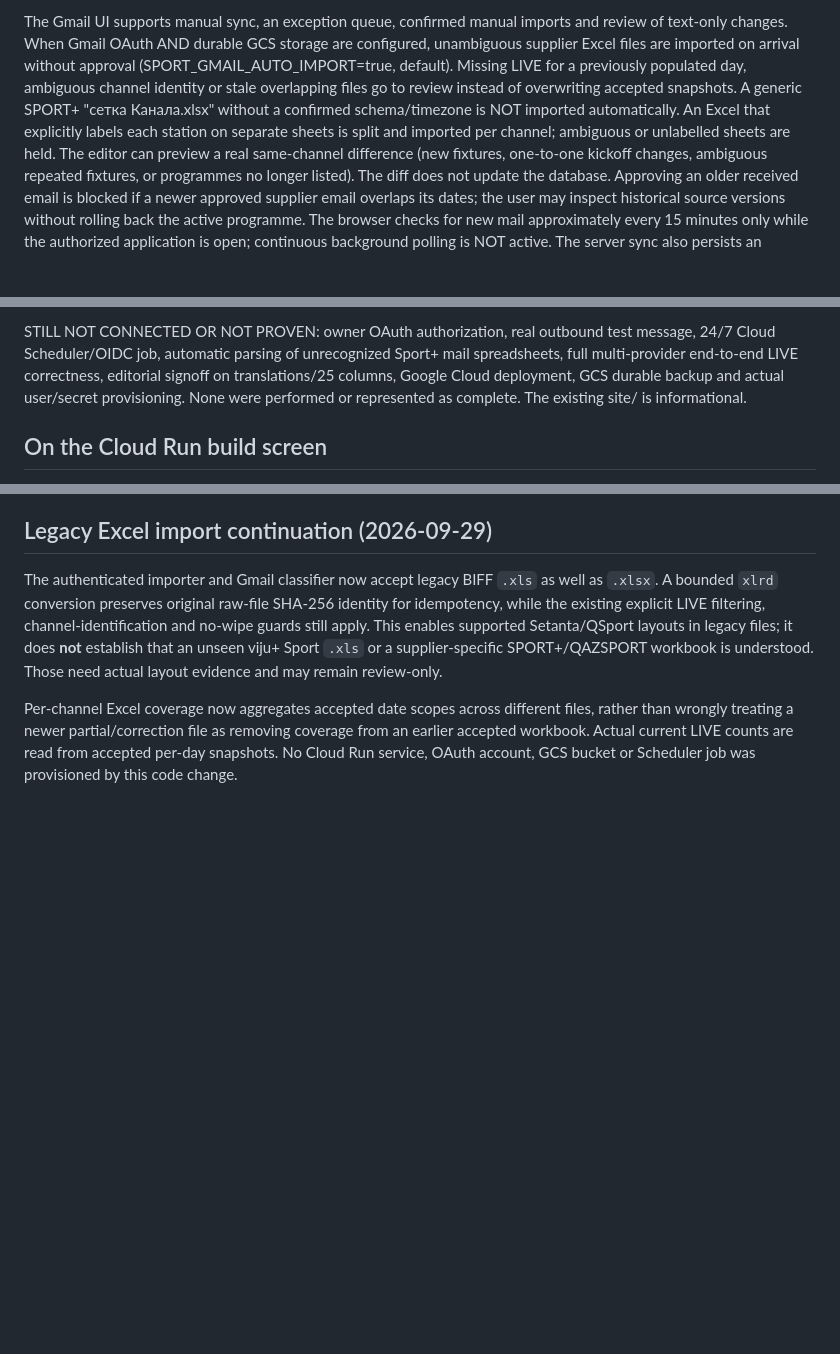
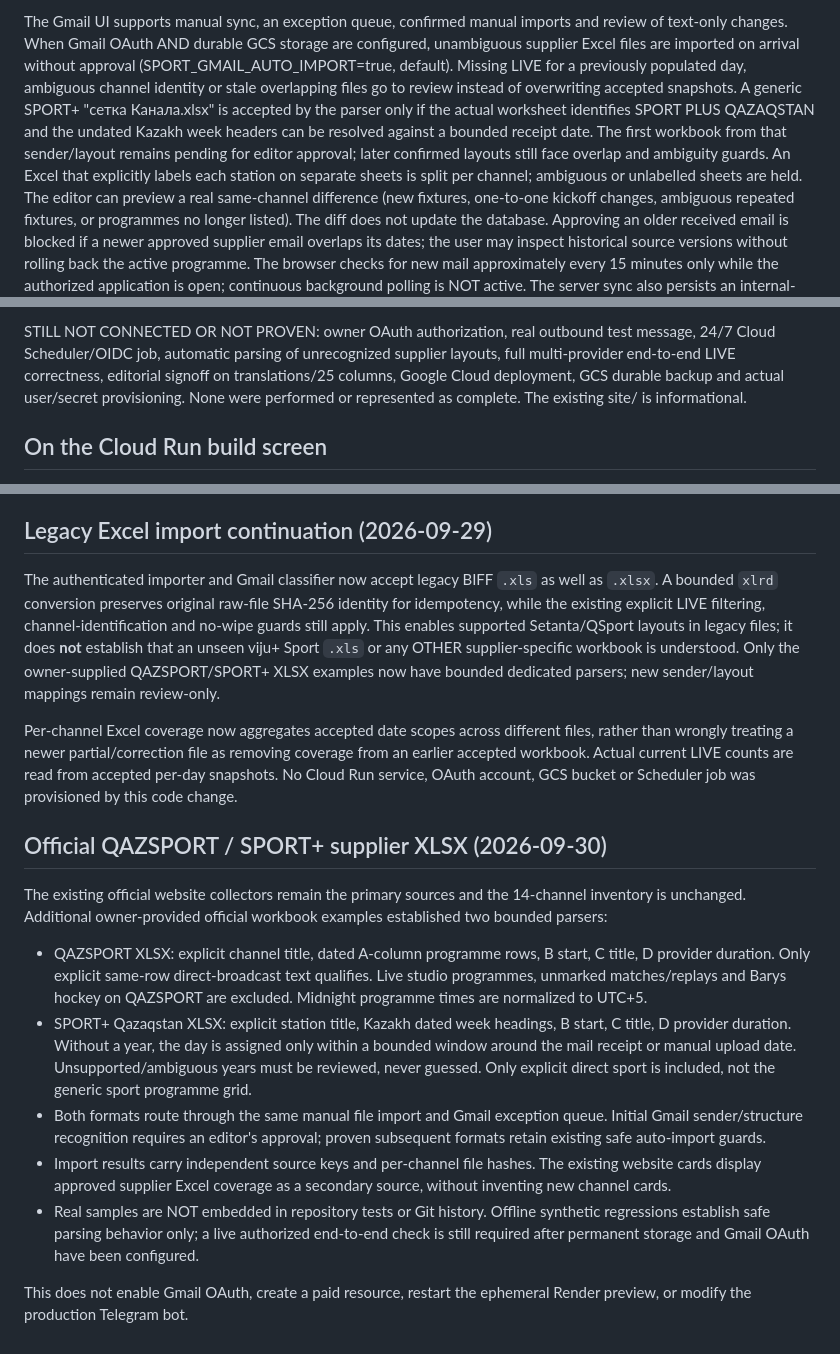
Before and after one commit to skoomaholic-art/SLP, a Markdown page: docs/CLOUD_RUN_WEB.md, 3 parts joined by grey strips. Drawn GitHub-style; blank space fills up the shorter version.

Commit message:
docs(web): describe bounded official XLSX ingestion and staged Gmail approval

```diff
--- a/docs/CLOUD_RUN_WEB.md
+++ b/docs/CLOUD_RUN_WEB.md
@@ -80,9 +80,12 @@ storage are configured, unambiguous supplier Excel files are imported on
 arrival without approval (SPORT_GMAIL_AUTO_IMPORT=true, default).
 Missing LIVE for a previously populated day, ambiguous channel identity
 or stale overlapping files go to review instead of overwriting accepted
-snapshots. A generic SPORT+ "сетка Канала.xlsx" without a confirmed
-schema/timezone is NOT imported automatically. An Excel that explicitly
-labels each station on separate sheets is split and imported per channel;
+snapshots. A generic SPORT+ "сетка Канала.xlsx" is accepted by the parser
+only if the actual worksheet identifies SPORT PLUS QAZAQSTAN and the undated
+Kazakh week headers can be resolved against a bounded receipt date. The
+first workbook from that sender/layout remains pending for editor approval;
+later confirmed layouts still face overlap and ambiguity guards. An Excel
+that explicitly labels each station on separate sheets is split per channel;
 ambiguous or unlabelled sheets are held. The editor can preview a real
 same-channel difference (new fixtures, one-to-one kickoff changes, ambiguous
 repeated fixtures, or programmes no longer listed). The diff does not update
@@ -160,7 +163,7 @@ disabled by default. Any unverified output requires editorial validation.
 
 STILL NOT CONNECTED OR NOT PROVEN: owner OAuth authorization, real outbound
 test message, 24/7 Cloud Scheduler/OIDC job, automatic parsing of unrecognized
-Sport+ mail spreadsheets, full multi-provider end-to-end LIVE correctness,
+supplier layouts, full multi-provider end-to-end LIVE correctness,
 editorial signoff on translations/25 columns, Google Cloud deployment,
 GCS durable backup and actual user/secret provisioning. None were performed
 or represented as complete. The existing site/ is informational.
@@ -309,11 +312,41 @@ as well as `.xlsx`. A bounded `xlrd` conversion preserves original raw-file
 SHA-256 identity for idempotency, while the existing explicit LIVE filtering,
 channel-identification and no-wipe guards still apply. This enables supported
 Setanta/QSport layouts in legacy files; it does **not** establish that an
-unseen viju+ Sport `.xls` or a supplier-specific SPORT+/QAZSPORT workbook is
-understood. Those need actual layout evidence and may remain review-only.
+unseen viju+ Sport `.xls` or any OTHER supplier-specific workbook is
+understood. Only the owner-supplied QAZSPORT/SPORT+ XLSX examples now have
+bounded dedicated parsers; new sender/layout mappings remain review-only.
 
 Per-channel Excel coverage now aggregates accepted date scopes across different
 files, rather than wrongly treating a newer partial/correction file as removing
 coverage from an earlier accepted workbook. Actual current LIVE counts are
 read from accepted per-day snapshots. No Cloud Run service, OAuth account,
 GCS bucket or Scheduler job was provisioned by this code change.
+
+## Official QAZSPORT / SPORT+ supplier XLSX (2026-09-30)
+
+The existing official website collectors remain the primary sources and the
+14-channel inventory is unchanged. Additional owner-provided official workbook
+examples established two bounded parsers:
+
+- QAZSPORT XLSX: explicit channel title, dated A-column programme rows, B start,
+  C title, D provider duration. Only explicit same-row direct-broadcast text
+  qualifies. Live studio programmes, unmarked matches/replays and Barys hockey
+  on QAZSPORT are excluded. Midnight programme times are normalized to UTC+5.
+- SPORT+ Qazaqstan XLSX: explicit station title, Kazakh dated week headings,
+  B start, C title, D provider duration. Without a year, the day is assigned
+  only within a bounded window around the mail receipt or manual upload date.
+  Unsupported/ambiguous years must be reviewed, never guessed. Only explicit
+  direct sport is included, not the generic sport programme grid.
+- Both formats route through the same manual file import and Gmail exception
+  queue. Initial Gmail sender/structure recognition requires an editor's
+  approval; proven subsequent formats retain existing safe auto-import guards.
+- Import results carry independent source keys and per-channel file hashes.
+  The existing website cards display approved supplier Excel coverage as a
+  secondary source, without inventing new channel cards.
+- Real samples are NOT embedded in repository tests or Git history.
+  Offline synthetic regressions establish safe parsing behavior only; a live
+  authorized end-to-end check is still required after permanent storage and
+  Gmail OAuth have been configured.
+
+This does not enable Gmail OAuth, create a paid resource, restart the
+ephemeral Render preview, or modify the production Telegram bot.
```
